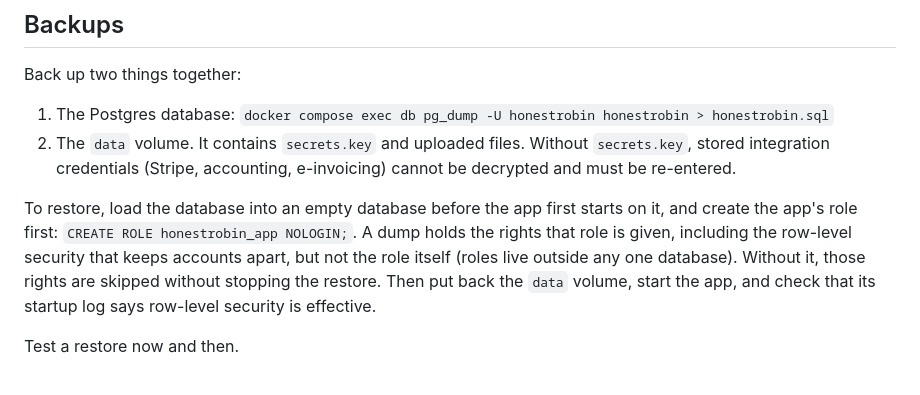
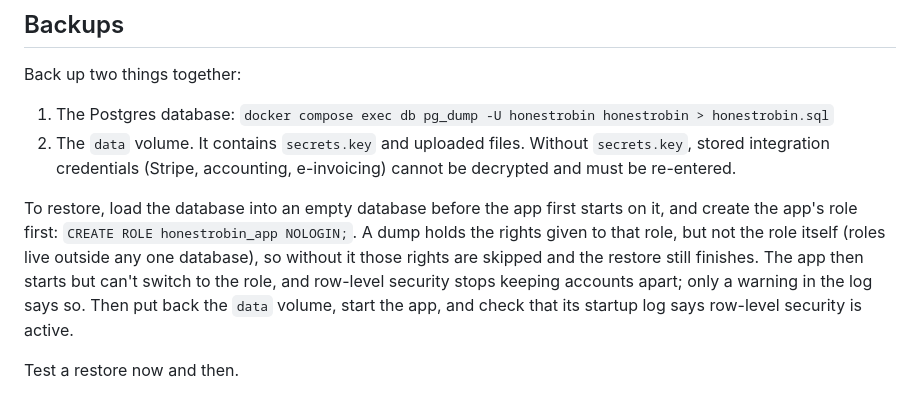
Before and after one commit to honestrobin/time, a Markdown page: docs/self-host.md, the part around the change. Rendered like a GitHub page.

Commit message:
docs(self-host): say exactly what a restore without the role loses
Checked after the previous commit: the 49 skipped statements are all grants to honestrobin_app;
the 39 row-level security policies restore fine. Without the role, the app still starts but
can't switch to it, so with a superuser database user row-level security stops keeping accounts
apart, and only a log warning says so. The previous wording blurred that. The check to make
after restoring now quotes the startup log line ("Row-level security is active").

Co-Authored-By: Claude Opus 5.5 <noreply@anthropic.com>

```diff
--- a/docs/self-host.md
+++ b/docs/self-host.md
@@ -110,11 +110,12 @@ Back up two things together:
 2. The `data` volume. It contains `secrets.key` and uploaded files. Without `secrets.key`, stored integration credentials (Stripe, accounting, e-invoicing) cannot be decrypted and must be re-entered.
 
 To restore, load the database into an empty database before the app first starts on it, and
-create the app's role first: `CREATE ROLE honestrobin_app NOLOGIN;`. A dump holds the rights that
-role is given, including the row-level security that keeps accounts apart, but not the role
-itself (roles live outside any one database). Without it, those rights are skipped without
-stopping the restore. Then put back the `data` volume, start the app, and check that its startup
-log says row-level security is effective.
+create the app's role first: `CREATE ROLE honestrobin_app NOLOGIN;`. A dump holds the rights given
+to that role, but not the role itself (roles live outside any one database), so without it those
+rights are skipped and the restore still finishes. The app then starts but can't switch to the
+role, and row-level security stops keeping accounts apart; only a warning in the log says so.
+Then put back the `data` volume, start the app, and check that its startup log says row-level
+security is active.
 
 Test a restore now and then.
 
```
